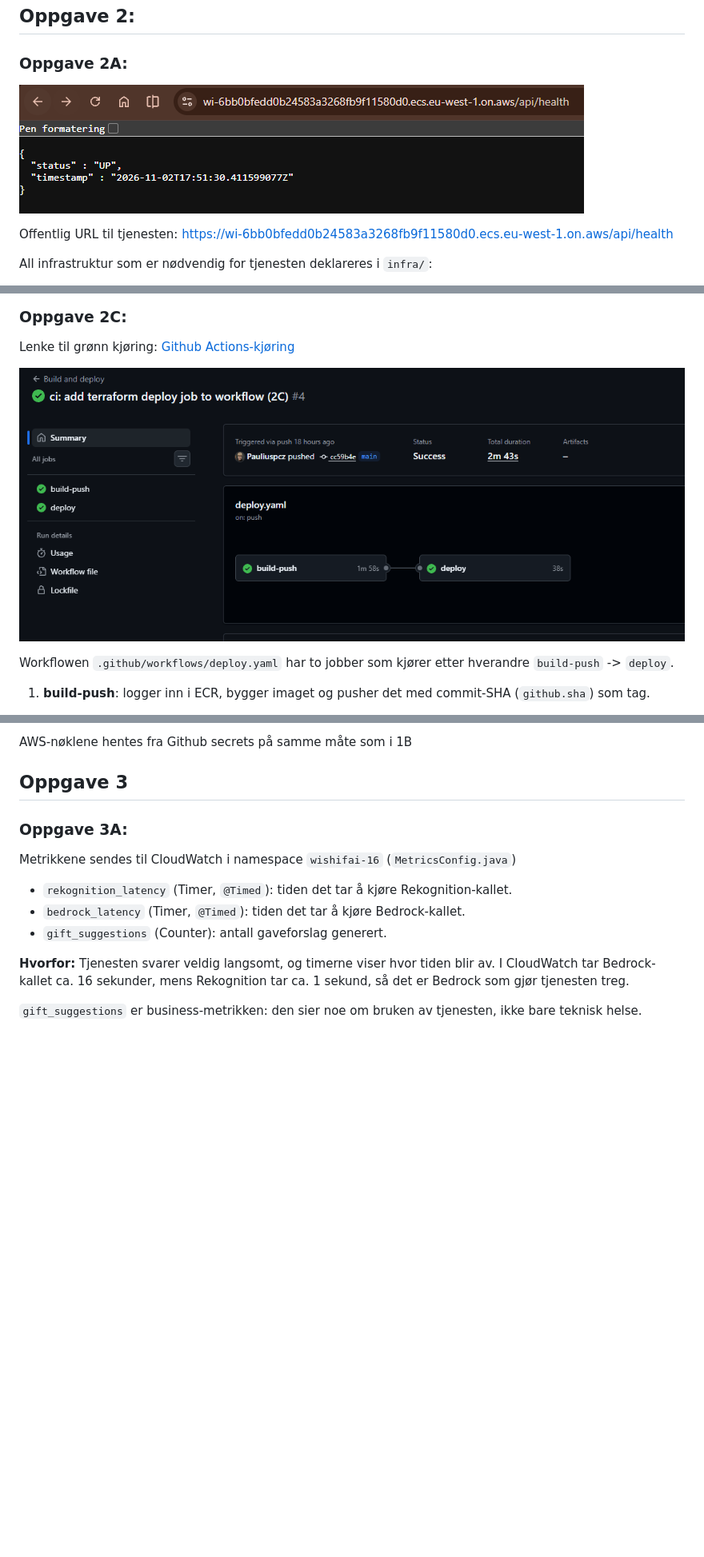
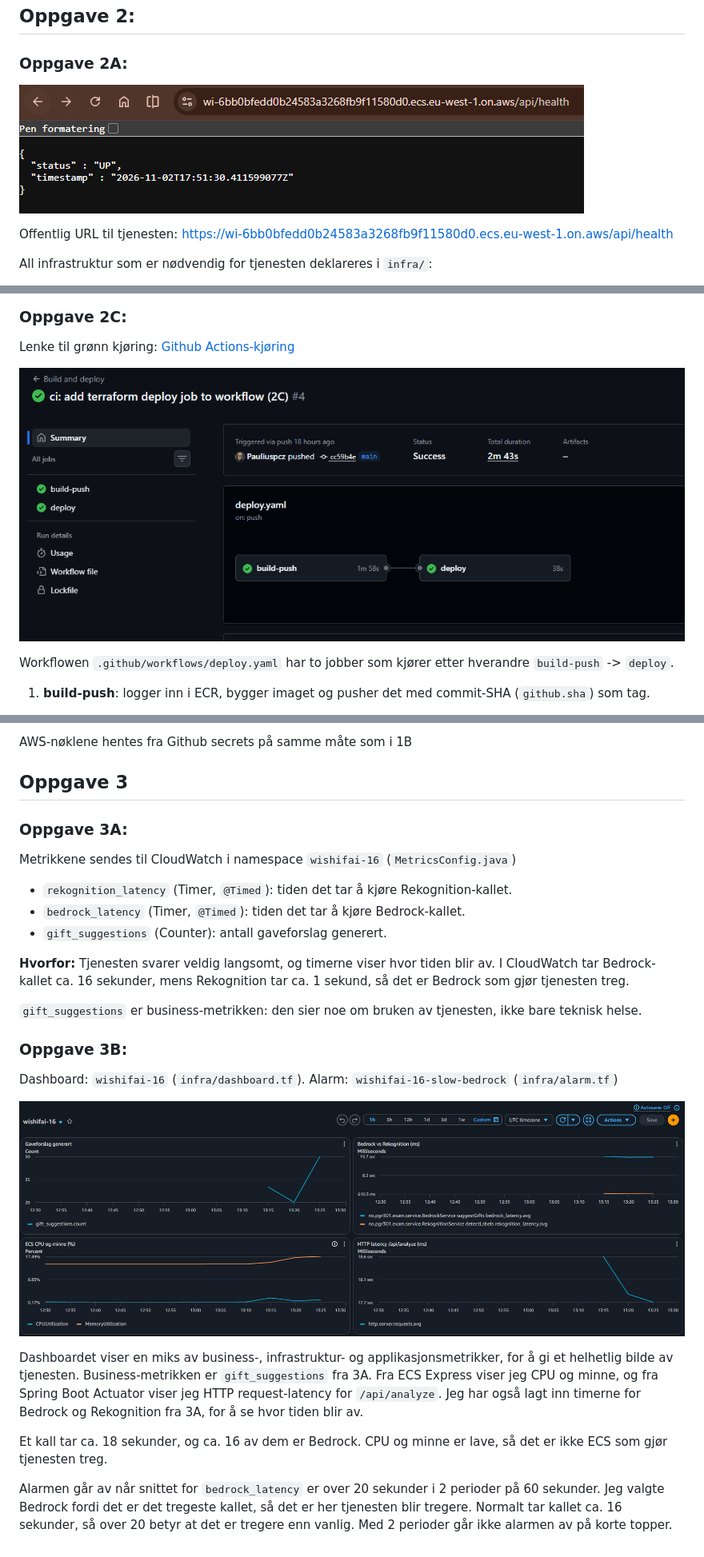
Before and after one commit to Pauliuspcz/eksamen-2026, a Markdown page: README_SVAR.md, 3 parts joined by grey strips. Shown at 80% size. Rendered like a GitHub page; pictures changed too: readme_images/img_2.png (added); blank space fills up the shorter version.

Commit message:
feat: add 3B answers and move screenshots to readme_images

```diff
--- a/README_SVAR.md
+++ b/README_SVAR.md
@@ -35,7 +35,7 @@ AWS-nøklene ligger som Github Secrets, ikke i workflow filen.
 
 ### Oppgave 2A:
 
-![Health check](img.png)
+![Health check](readme_images/img.png)
 
 Offentlig URL til tjenesten: https://wi-6bb0bfedd0b24583a3268fb9f11580d0.ecs.eu-west-1.on.aws/api/health
 
@@ -57,7 +57,7 @@ Valgt nøkkel: `wishifai/16/terraform.tfstate`
 
 Lenke til grønn kjøring: [Github Actions-kjøring](https://github.com/Pauliuspcz/eksamen-2026/actions/runs/41498559736)
 
-![Actions-image](img_1.png)
+![Actions-image](readme_images/img_1.png)
 
 Workflowen `.github/workflows/deploy.yaml` har to jobber som kjører etter hverandre `build-push` -> `deploy`.
 
@@ -84,3 +84,15 @@ Metrikkene sendes til CloudWatch i namespace `wishifai-16` (`MetricsConfig.java`
 **Hvorfor:** Tjenesten svarer veldig langsomt, og timerne viser hvor tiden blir av. I CloudWatch tar Bedrock-kallet ca. 16 sekunder, mens Rekognition tar ca. 1 sekund, så det er Bedrock som gjør tjenesten treg.
 
 `gift_suggestions` er business-metrikken: den sier noe om bruken av tjenesten, ikke bare teknisk helse.
+
+### Oppgave 3B:
+
+Dashboard: `wishifai-16` (`infra/dashboard.tf`). Alarm: `wishifai-16-slow-bedrock` (`infra/alarm.tf`)
+
+![Dashboard](readme_images/img_2.png)
+
+Dashboardet viser en miks av business-, infrastruktur- og applikasjonsmetrikker, for å gi et helhetlig bilde av tjenesten. Business-metrikken er `gift_suggestions` fra 3A. Fra ECS Express viser jeg CPU og minne, og fra Spring Boot Actuator viser jeg HTTP request-latency for `/api/analyze`. Jeg har også lagt inn timerne for Bedrock og Rekognition fra 3A, for å se hvor tiden blir av.
+
+Et kall tar ca. 18 sekunder, og ca. 16 av dem er Bedrock. CPU og minne er lave, så det er ikke ECS som gjør tjenesten treg.
+
+Alarmen går av når snittet for `bedrock_latency` er over 20 sekunder i 2 perioder på 60 sekunder. Jeg valgte Bedrock fordi det er det tregeste kallet, så det er her tjenesten blir tregere. Normalt tar kallet ca. 16 sekunder, så over 20 betyr at det er tregere enn vanlig. Med 2 perioder går ikke alarmen av på korte topper.
```
Also changed, not shown: readme_images/img.png (renamed from img.png), readme_images/img_1.png (renamed from img_1.png).
